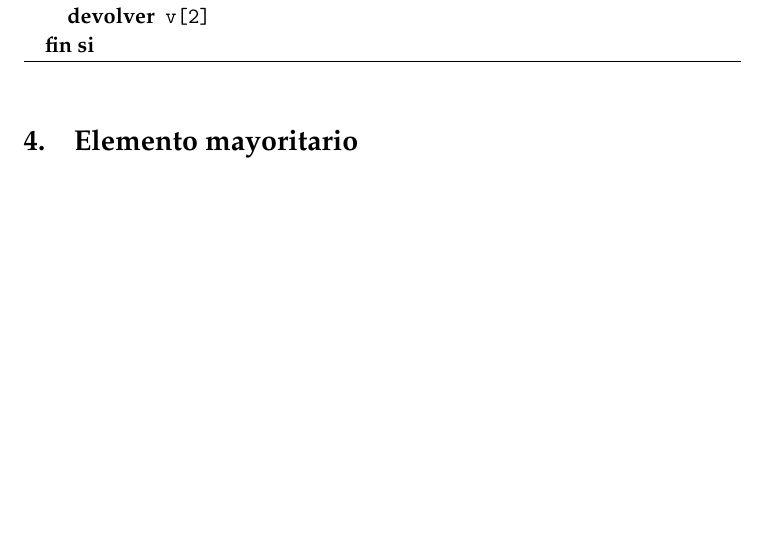
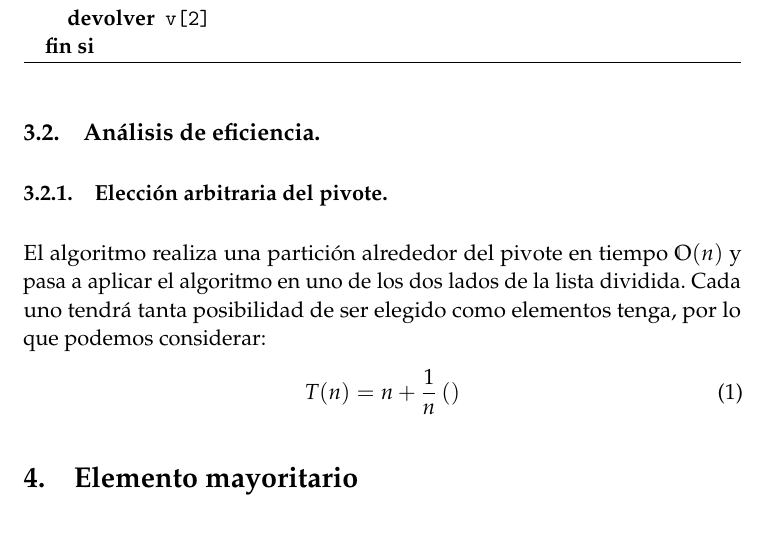
Before and after one commit to JCEntrena/Divide-y-Venceras, a LaTeX paper (tex/memoria.tex): part of page 4 of 6, cut so that both start at the same text, the shorter picture padded with empty space. Compiled offline with pdfLaTeX.

Commit message:
Inicio de la descripción del késimo.

```diff
--- a/tex/memoria.tex
+++ b/tex/memoria.tex
@@ -204,6 +204,15 @@ a $\max\{i\in \{1\ldots n\} : x_i = 1\}$
       \label{median-of-medians}
     \end{algorithm}
 
+  \subsection{Análisis de eficiencia.}
+    \subsubsection{Elección arbitraria del pivote.}
+      El algoritmo realiza una partición alrededor del pivote en tiempo $\mathbb{O}(n)$ y pasa a aplicar el algoritmo
+      en uno de los dos lados de la lista dividida. Cada uno tendrá tanta posibilidad de ser elegido como elementos tenga,
+      por lo que podemos considerar:
+      \begin{equation}
+	T(n) = n + \frac{1}{n}\left( \right)
+      \end{equation}
+
 
 \section {Elemento mayoritario}
 Se denomina \textit{elemento mayoritario} de una lista a aquel que aparece más de $n/2$ veces, donde $n$ es el tamaño de la lista.
```
